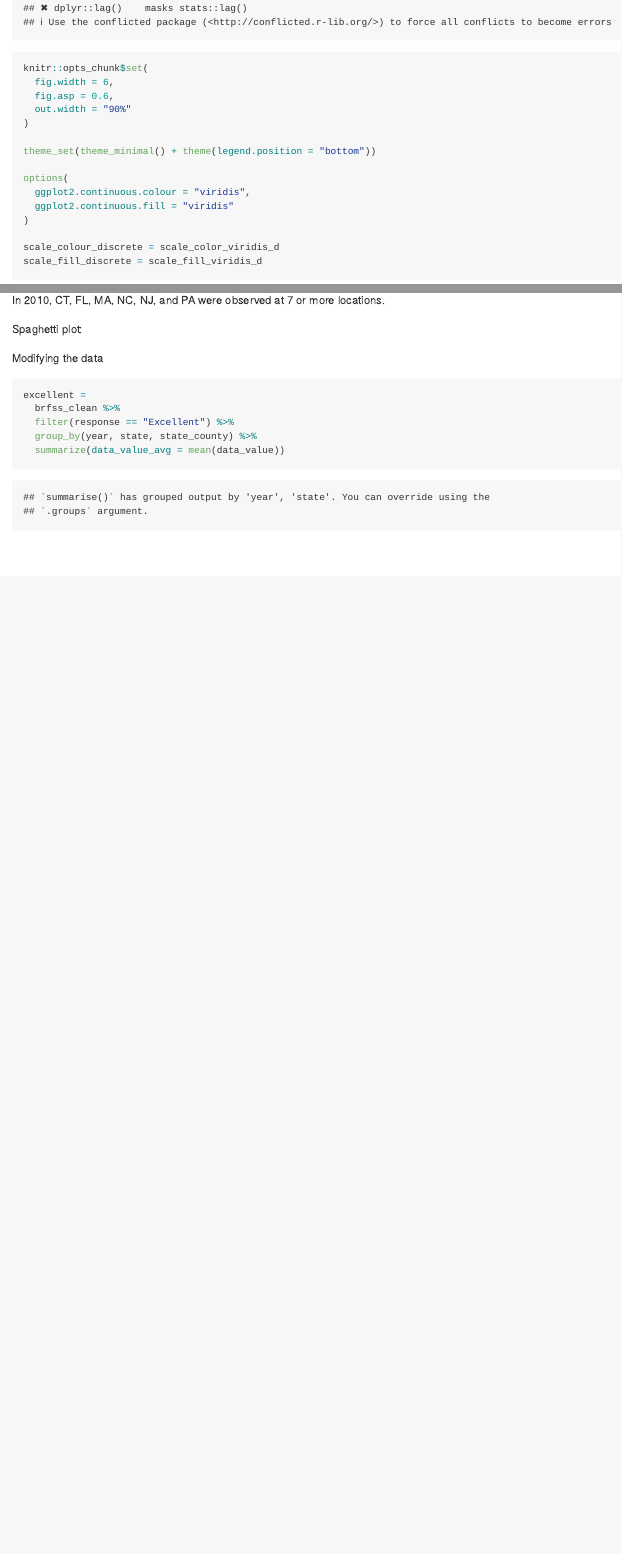
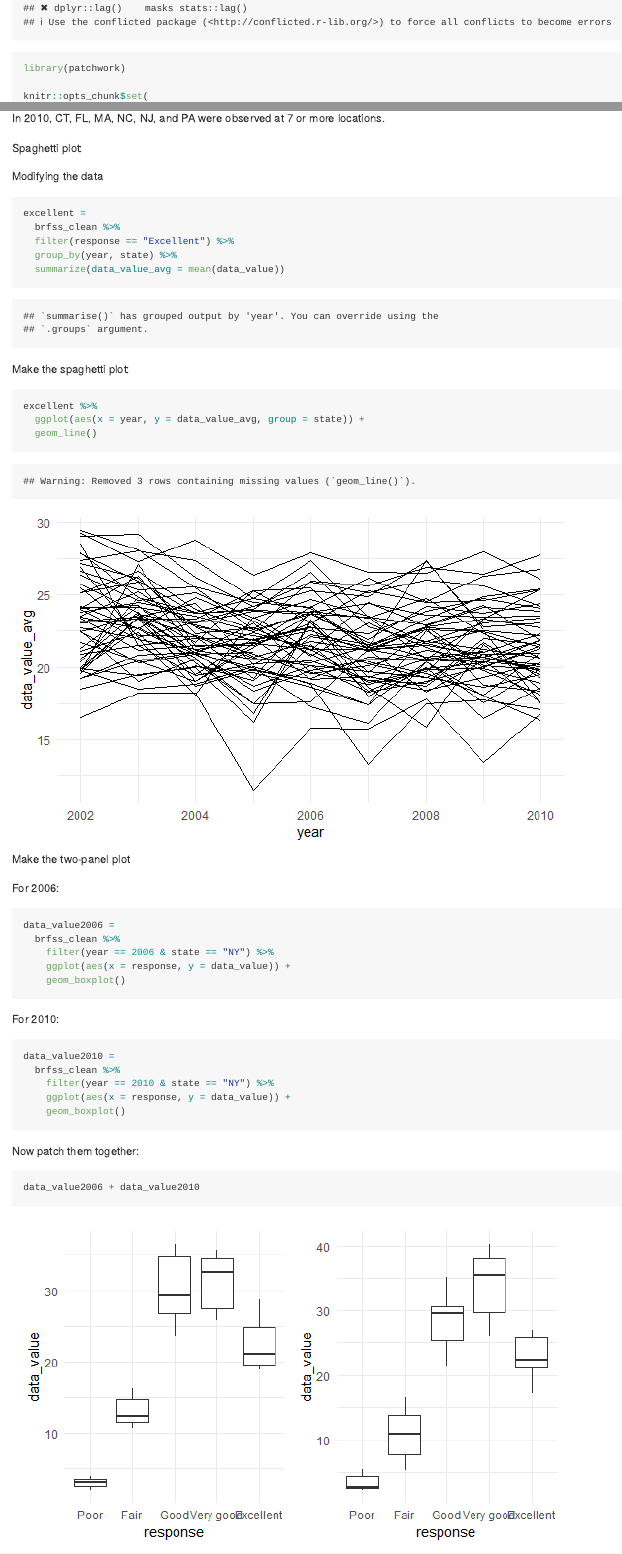
Before and after one commit to cdai18/p8105_hw3_cd3347, an R Markdown document (p8105_hw3_cd3347.Rmd): the page in a window 1100 px wide, from 390 px down, and a second part further down, joined at a grey line. The pictures show the output file p8105_hw3_cd3347.md that the author committed with the source, drawn offline in the style of GitHub; long lines of code are wrapped.

Commit message:
creating spaghetti plot and 2-panel plot

````diff
--- a/p8105_hw3_cd3347.Rmd
+++ b/p8105_hw3_cd3347.Rmd
@@ -7,6 +7,7 @@ output: github_document
 ```{r setup}
 
 library(tidyverse)
+library(patchwork)
 
 knitr::opts_chunk$set(
   fig.width = 6,
@@ -142,6 +143,42 @@ Modifying the data
 excellent =
   brfss_clean %>%
   filter(response == "Excellent") %>%
-  group_by(year, state, state_county) %>%
+  group_by(year, state) %>%
   summarize(data_value_avg = mean(data_value))
 ```
+
+Make the spaghetti plot:
+
+```{r}
+excellent %>%
+  ggplot(aes(x = year, y = data_value_avg, group = state)) +
+  geom_line()
+```
+
+Make the two-panel plot
+
+For 2006:
+
+```{r}
+data_value2006 =
+  brfss_clean %>%
+    filter(year == 2006 & state == "NY") %>%
+    ggplot(aes(x = response, y = data_value)) +
+    geom_boxplot()
+```
+
+For 2010:
+
+```{r}
+data_value2010 =
+  brfss_clean %>%
+    filter(year == 2010 & state == "NY") %>%
+    ggplot(aes(x = response, y = data_value)) +
+    geom_boxplot()
+```
+
+Now patch them together:
+
+```{r}
+data_value2006 + data_value2010
+```
````
Also changed, not shown: p8105_hw3_cd3347.md, p8105_hw3_cd3347_files/figure-gfm/unnamed-chunk-11-1.png (added), p8105_hw3_cd3347_files/figure-gfm/unnamed-chunk-14-1.png (added).
